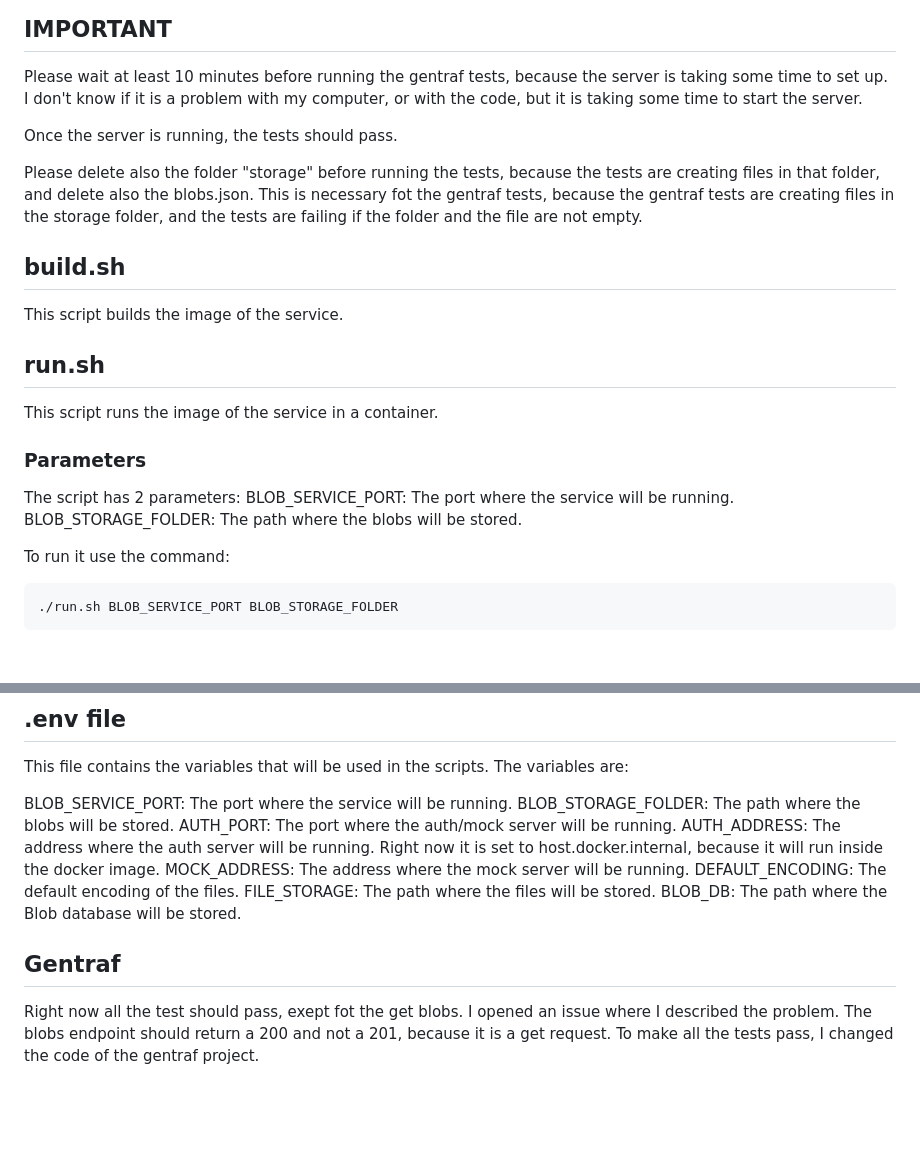
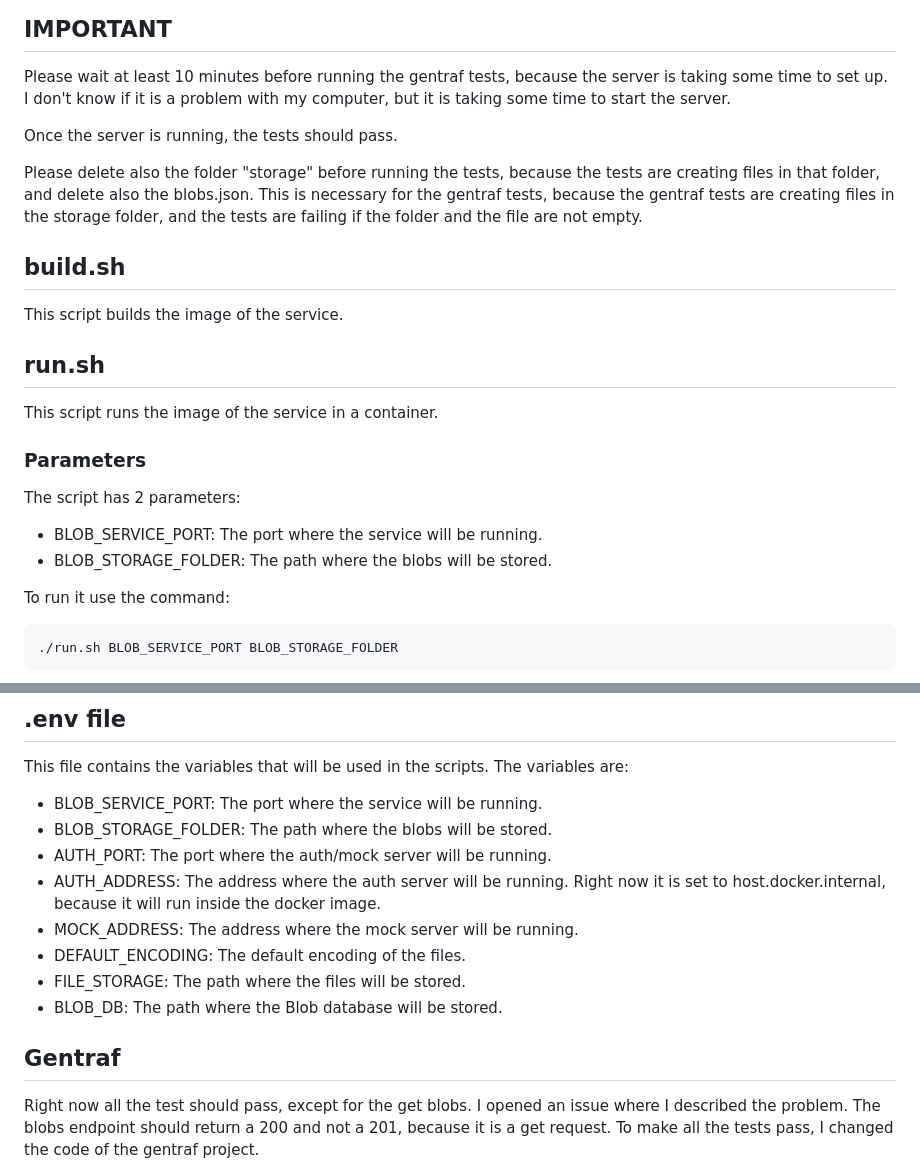
Before and after one commit to UCLM-ESI-NECULA/AppDistInt, a Markdown page: readme.md, 2 parts joined by grey strips. GitHub-like rendering; blank space fills up the shorter version.

Commit message:
feat: added readme

```diff
--- a/readme.md
+++ b/readme.md
@@ -37,12 +37,12 @@ There are 4 scripts: build.sh, run.sh, stop.sh and run_tests.sh
 ## IMPORTANT
 
 Please wait at least 10 minutes before running the gentraf tests, because the server is taking some time to set up.
-I don't know if it is a problem with my computer, or with the code, but it is taking some time to start the server.
+I don't know if it is a problem with my computer, but it is taking some time to start the server.
 
 Once the server is running, the tests should pass.
 
 Please delete also the folder "storage" before running the tests, because the tests are creating files in that folder, and delete also the blobs.json.
-This is necessary fot the gentraf tests, because the gentraf tests are creating files in the storage folder, and the tests are failing if the folder and the file are not empty.
+This is necessary for the gentraf tests, because the gentraf tests are creating files in the storage folder, and the tests are failing if the folder and the file are not empty.
 
 ## build.sh
 
@@ -55,8 +55,9 @@ This script runs the image of the service in a container.
 ### Parameters
 
 The script has 2 parameters:
-BLOB_SERVICE_PORT: The port where the service will be running.
-BLOB_STORAGE_FOLDER: The path where the blobs will be stored.
+
+- BLOB_SERVICE_PORT: The port where the service will be running.
+- BLOB_STORAGE_FOLDER: The path where the blobs will be stored.
 
 To run it use the command:
 
@@ -89,18 +90,18 @@ To change the port use the .env file, changing AUTH_PORT variable.
 This file contains the variables that will be used in the scripts.
 The variables are:
 
-BLOB_SERVICE_PORT: The port where the service will be running.
-BLOB_STORAGE_FOLDER: The path where the blobs will be stored.
-AUTH_PORT: The port where the auth/mock server will be running.
-AUTH_ADDRESS: The address where the auth server will be running. Right now it is set to host.docker.internal, because it will run inside the docker image.
-MOCK_ADDRESS: The address where the mock server will be running.
-DEFAULT_ENCODING: The default encoding of the files.
-FILE_STORAGE: The path where the files will be stored.
-BLOB_DB: The path where the Blob database will be stored.
+- BLOB_SERVICE_PORT: The port where the service will be running.
+- BLOB_STORAGE_FOLDER: The path where the blobs will be stored.
+- AUTH_PORT: The port where the auth/mock server will be running.
+- AUTH_ADDRESS: The address where the auth server will be running. Right now it is set to host.docker.internal, because it will run inside the docker image.
+- MOCK_ADDRESS: The address where the mock server will be running.
+- DEFAULT_ENCODING: The default encoding of the files.
+- FILE_STORAGE: The path where the files will be stored.
+- BLOB_DB: The path where the Blob database will be stored.
 
 ## Gentraf
 
-Right now all the test should pass, exept fot the get blobs.
+Right now all the test should pass, except for the get blobs.
 I opened an issue where I described the problem.
 The blobs endpoint should return a 200 and not a 201, because it is a get request.
 To make all the tests pass, I changed the code of the gentraf project.
```
